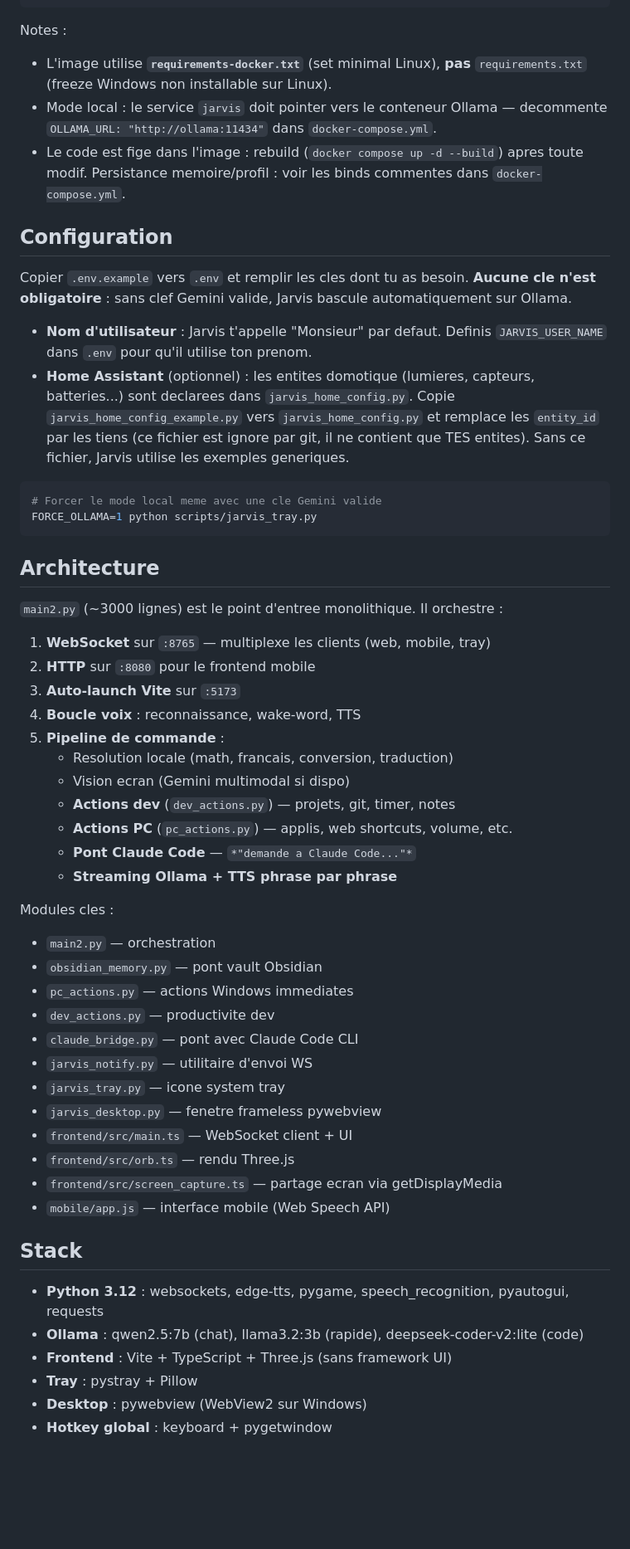
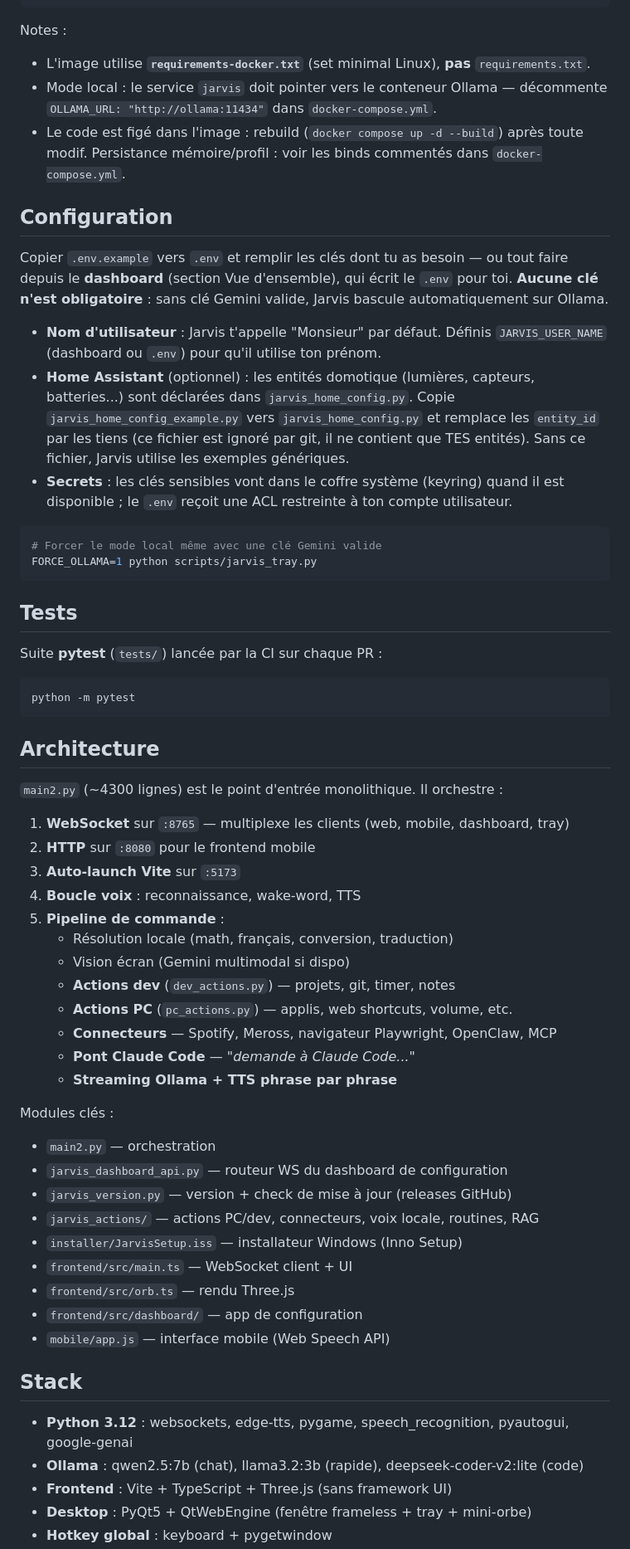
Before and after one commit to LooperSalty/jarvis, a Markdown page: README.md, the part around one of its changes. Shown at 83% size. Rendered like a GitHub page; blank space fills up the shorter version.

````diff
--- a/README.md
+++ b/README.md
@@ -110,61 +133,63 @@ docker run -d --env-file .env -p 5173:5173 -p 8765:8765 -p 8080:8080 jarvis
 ```
 
 Notes :
-- L'image utilise **`requirements-docker.txt`** (set minimal Linux), **pas**
-  `requirements.txt` (freeze Windows non installable sur Linux).
-- Mode local : le service `jarvis` doit pointer vers le conteneur Ollama —
-  decommente `OLLAMA_URL: "http://ollama:11434"` dans `docker-compose.yml`.
-- Le code est fige dans l'image : rebuild (`docker compose up -d --build`)
-  apres toute modif. Persistance memoire/profil : voir les binds commentes
-  dans `docker-compose.yml`.
+- L'image utilise **`requirements-docker.txt`** (set minimal Linux), **pas** `requirements.txt`.
+- Mode local : le service `jarvis` doit pointer vers le conteneur Ollama — décommente `OLLAMA_URL: "http://ollama:11434"` dans `docker-compose.yml`.
+- Le code est figé dans l'image : rebuild (`docker compose up -d --build`) après toute modif. Persistance mémoire/profil : voir les binds commentés dans `docker-compose.yml`.
 
 ## Configuration
 
-Copier `.env.example` vers `.env` et remplir les cles dont tu as besoin. **Aucune cle n'est obligatoire** : sans clef Gemini valide, Jarvis bascule automatiquement sur Ollama.
+Copier `.env.example` vers `.env` et remplir les clés dont tu as besoin — ou tout faire depuis le **dashboard** (section Vue d'ensemble), qui écrit le `.env` pour toi. **Aucune clé n'est obligatoire** : sans clé Gemini valide, Jarvis bascule automatiquement sur Ollama.
 
-- **Nom d'utilisateur** : Jarvis t'appelle "Monsieur" par defaut. Definis `JARVIS_USER_NAME` dans `.env` pour qu'il utilise ton prenom.
-- **Home Assistant** (optionnel) : les entites domotique (lumieres, capteurs, batteries...) sont declarees dans `jarvis_home_config.py`. Copie `jarvis_home_config_example.py` vers `jarvis_home_config.py` et remplace les `entity_id` par les tiens (ce fichier est ignore par git, il ne contient que TES entites). Sans ce fichier, Jarvis utilise les exemples generiques.
+- **Nom d'utilisateur** : Jarvis t'appelle "Monsieur" par défaut. Définis `JARVIS_USER_NAME` (dashboard ou `.env`) pour qu'il utilise ton prénom.
+- **Home Assistant** (optionnel) : les entités domotique (lumières, capteurs, batteries...) sont déclarées dans `jarvis_home_config.py`. Copie `jarvis_home_config_example.py` vers `jarvis_home_config.py` et remplace les `entity_id` par les tiens (ce fichier est ignoré par git, il ne contient que TES entités). Sans ce fichier, Jarvis utilise les exemples génériques.
+- **Secrets** : les clés sensibles vont dans le coffre système (keyring) quand il est disponible ; le `.env` reçoit une ACL restreinte à ton compte utilisateur.
 
 ```bash
-# Forcer le mode local meme avec une cle Gemini valide
+# Forcer le mode local même avec une clé Gemini valide
 FORCE_OLLAMA=1 python scripts/jarvis_tray.py
+```
+
+## Tests
+
+Suite **pytest** (`tests/`) lancée par la CI sur chaque PR :
+
+```bash
+python -m pytest
 ```
 
 ## Architecture
 
-`main2.py` (~3000 lignes) est le point d'entree monolithique. Il orchestre :
+`main2.py` (~4300 lignes) est le point d'entrée monolithique. Il orchestre :
 
-1. **WebSocket** sur `:8765` — multiplexe les clients (web, mobile, tray)
+1. **WebSocket** sur `:8765` — multiplexe les clients (web, mobile, dashboard, tray)
 2. **HTTP** sur `:8080` pour le frontend mobile
 3. **Auto-launch Vite** sur `:5173`
 4. **Boucle voix** : reconnaissance, wake-word, TTS
 5. **Pipeline de commande** :
-   - Resolution locale (math, francais, conversion, traduction)
-   - Vision ecran (Gemini multimodal si dispo)
+   - Résolution locale (math, français, conversion, traduction)
+   - Vision écran (Gemini multimodal si dispo)
    - **Actions dev** (`dev_actions.py`) — projets, git, timer, notes
    - **Actions PC** (`pc_actions.py`) — applis, web shortcuts, volume, etc.
-   - **Pont Claude Code** — `*"demande a Claude Code..."*`
+   - **Connecteurs** — Spotify, Meross, navigateur Playwright, OpenClaw, MCP
+   - **Pont Claude Code** — *"demande à Claude Code..."*
    - **Streaming Ollama + TTS phrase par phrase**
 
-Modules cles :
+Modules clés :
 - `main2.py` — orchestration
-- `obsidian_memory.py` — pont vault Obsidian
-- `pc_actions.py` — actions Windows immediates
-- `dev_actions.py` — productivite dev
-- `claude_bridge.py` — pont avec Claude Code CLI
-- `jarvis_notify.py` — utilitaire d'envoi WS
-- `jarvis_tray.py` — icone system tray
-- `jarvis_desktop.py` — fenetre frameless pywebview
+- `jarvis_dashboard_api.py` — routeur WS du dashboard de configuration
+- `jarvis_version.py` — version + check de mise à jour (releases GitHub)
+- `jarvis_actions/` — actions PC/dev, connecteurs, voix locale, routines, RAG
+- `installer/JarvisSetup.iss` — installateur Windows (Inno Setup)
 - `frontend/src/main.ts` — WebSocket client + UI
 - `frontend/src/orb.ts` — rendu Three.js
-- `frontend/src/screen_capture.ts` — partage ecran via getDisplayMedia
+- `frontend/src/dashboard/` — app de configuration
 - `mobile/app.js` — interface mobile (Web Speech API)
 
 ## Stack
 
-- **Python 3.12** : websockets, edge-tts, pygame, speech_recognition, pyautogui, requests
+- **Python 3.12** : websockets, edge-tts, pygame, speech_recognition, pyautogui, google-genai
 - **Ollama** : qwen2.5:7b (chat), llama3.2:3b (rapide), deepseek-coder-v2:lite (code)
 - **Frontend** : Vite + TypeScript + Three.js (sans framework UI)
-- **Tray** : pystray + Pillow
-- **Desktop** : pywebview (WebView2 sur Windows)
+- **Desktop** : PyQt5 + QtWebEngine (fenêtre frameless + tray + mini-orbe)
 - **Hotkey global** : keyboard + pygetwindow
````
Also changed, not shown: other parts of README.md (+68 -44 lines), CLAUDE.md (+15 -3 lines), README.en.md (added, +211 -0 lines).
